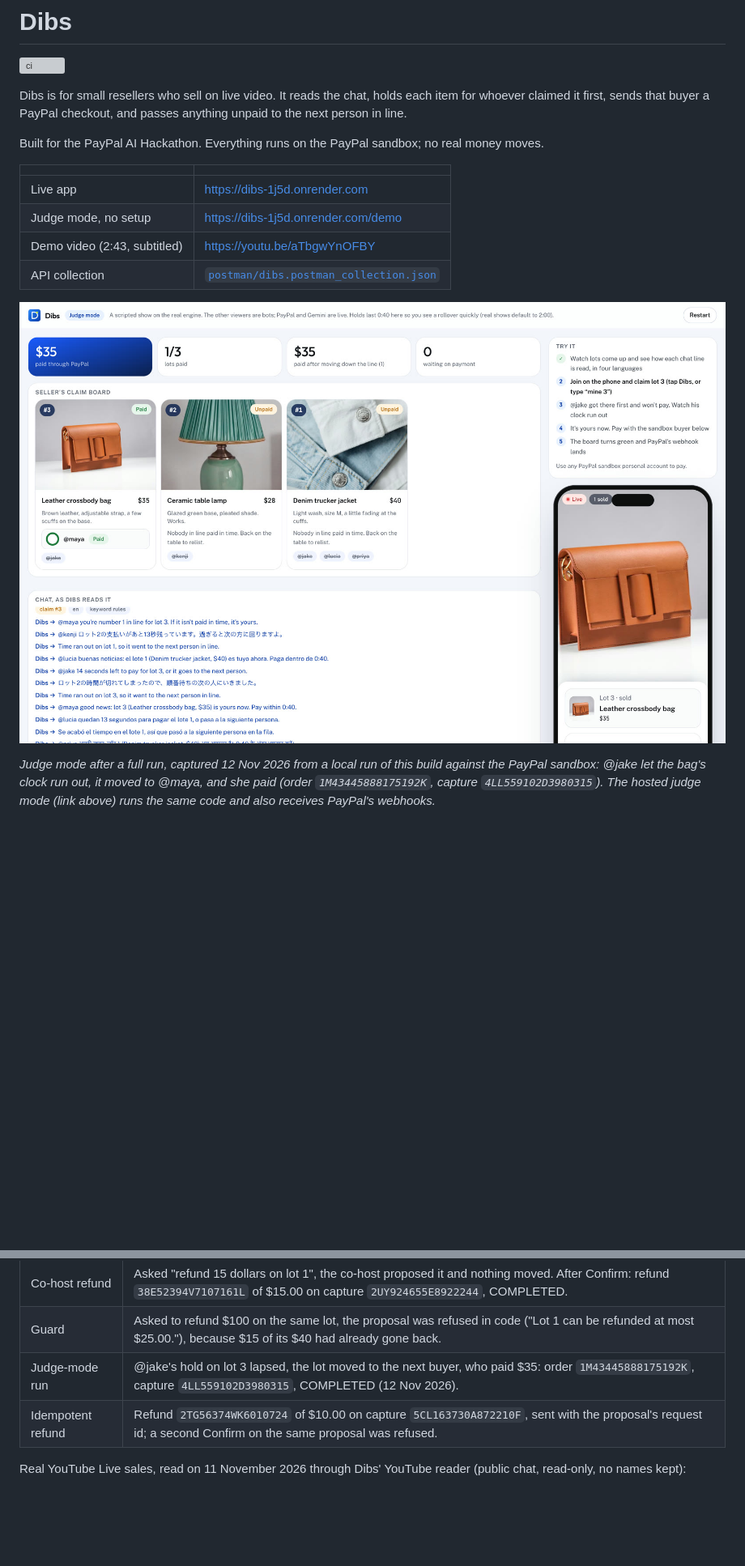
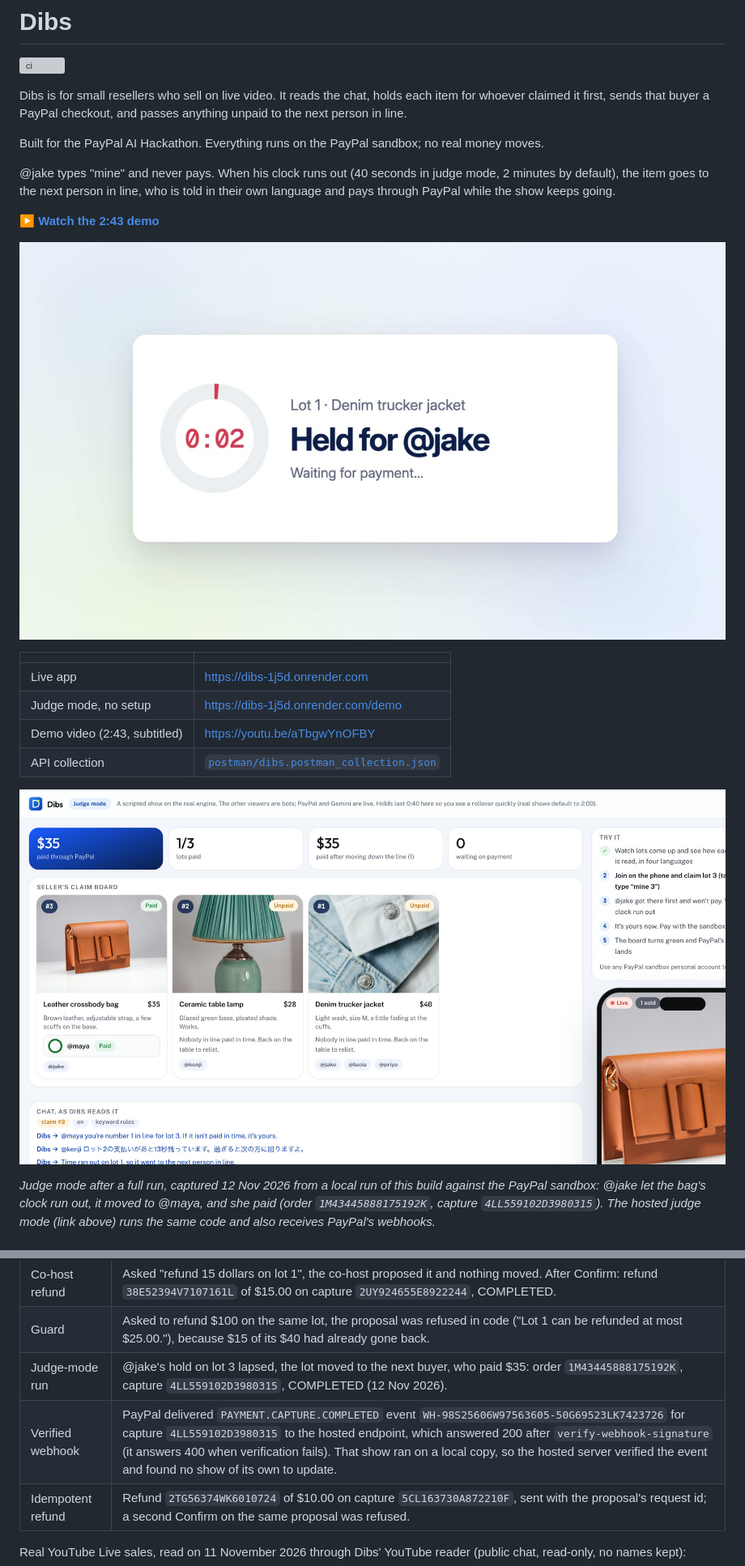
Before and after one commit to YASASWIP012/dibs, a Markdown page: README.md, 2 parts joined by grey strips. Shown at 81% size. Rendered like a GitHub page; pictures changed too: docs/judge-mode.jpg, docs/video-thumb.jpg (added); blank space fills up the shorter version; grey boxes are pictures that could not be loaded.

Commit message:
README: story line, video link up top, verified webhook evidence, cleaner hero

```diff
--- a/README.md
+++ b/README.md
@@ -5,6 +5,12 @@
 Dibs is for small resellers who sell on live video. It reads the chat, holds each item for whoever claimed it first, sends that buyer a PayPal checkout, and passes anything unpaid to the next person in line.
 
 Built for the PayPal AI Hackathon. Everything runs on the PayPal sandbox; no real money moves.
+
+@jake types "mine" and never pays. When his clock runs out (40 seconds in judge mode, 2 minutes by default), the item goes to the next person in line, who is told in their own language and pays through PayPal while the show keeps going.
+
+**[▶ Watch the 2:43 demo](https://youtu.be/aTbgwYnOFBY)**
+
+[![A frame from the demo video: lot 1 held for @jake with two seconds left](docs/video-thumb.jpg)](https://youtu.be/aTbgwYnOFBY)
 
 | | |
 |---|---|
@@ -118,6 +124,7 @@ Real sandbox runs on 11 November 2026, through Dibs' own endpoints:
 | Co-host refund | Asked "refund 15 dollars on lot 1", the co-host proposed it and nothing moved. After Confirm: refund `38E52394V7107161L` of $15.00 on capture `2UY924655E8922244`, COMPLETED. |
 | Guard | Asked to refund $100 on the same lot, the proposal was refused in code ("Lot 1 can be refunded at most $25.00."), because $15 of its $40 had already gone back. |
 | Judge-mode run | @jake's hold on lot 3 lapsed, the lot moved to the next buyer, who paid $35: order `1M43445888175192K`, capture `4LL559102D3980315`, COMPLETED (12 Nov 2026). |
+| Verified webhook | PayPal delivered `PAYMENT.CAPTURE.COMPLETED` event `WH-98S25606W97563605-50G69523LK7423726` for capture `4LL559102D3980315` to the hosted endpoint, which answered 200 after `verify-webhook-signature` (it answers 400 when verification fails). That show ran on a local copy, so the hosted server verified the event and found no show of its own to update. |
 | Idempotent refund | Refund `2TG56374WK6010724` of $10.00 on capture `5CL163730A872210F`, sent with the proposal's request id; a second Confirm on the same proposal was refused. |
 
 Real YouTube Live sales, read on 11 November 2026 through Dibs' YouTube reader (public chat, read-only, no names kept):
```
